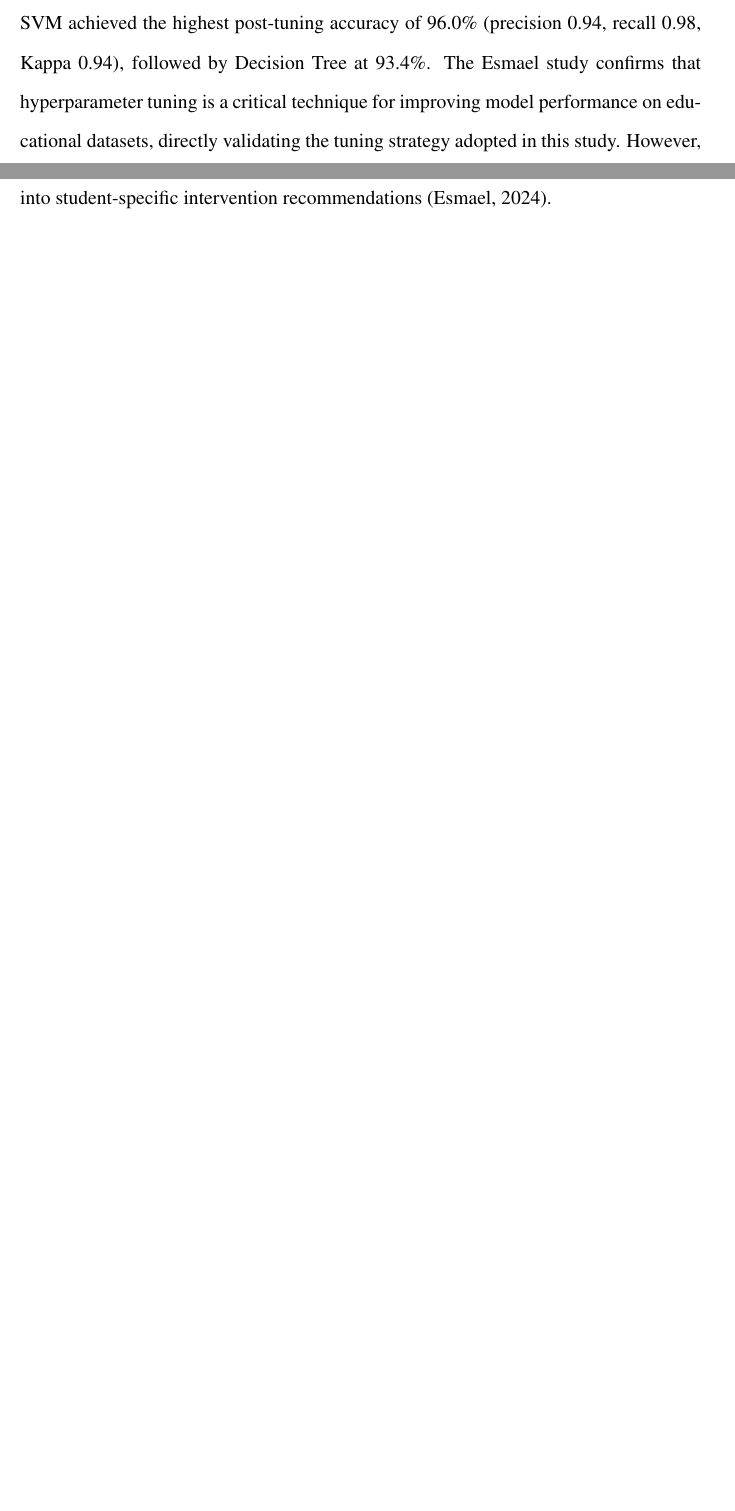
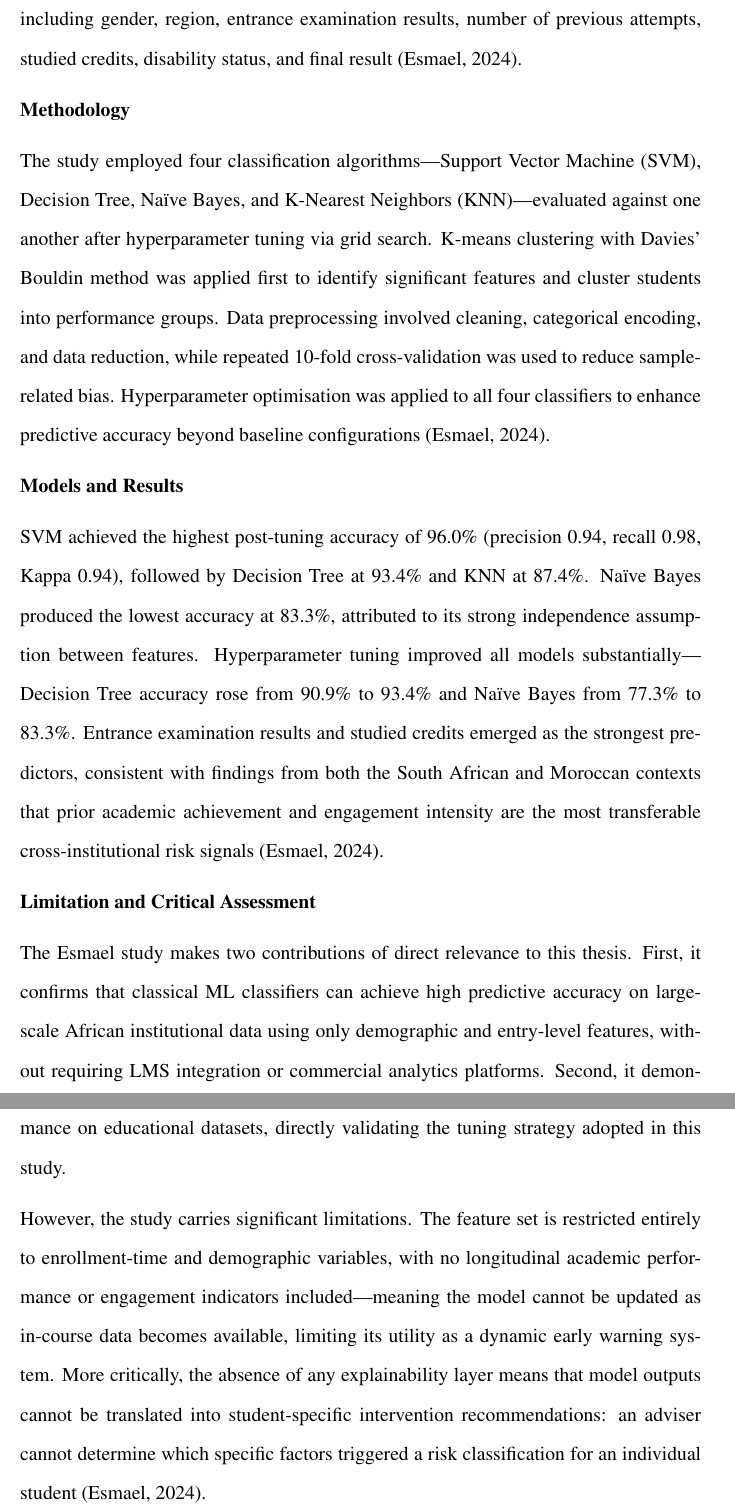
Before and after one commit to kathembo-tsongo/At_Risk_Student_Study_Documentation, a LaTeX thesis (At_Risk.tex): two parts of pages 54 and 55 of 66 before the commit and two parts of pages 55 and 56 of 67 after it, joined at a grey line, cut at the place of the change, the shorter picture padded with empty space. Compiled offline with pdfLaTeX.

Commit message:
revised ethiopian case

```diff
--- a/At_Risk.tex
+++ b/At_Risk.tex
@@ -1458,6 +1458,3 @@ The combined model produced the most instructive outcome: while its accuracy (83
 
 The Hassen study validates incremental cohort-based training as a deployment-realistic evaluation strategy and establishes recall as the theoretically appropriate primary metric in student support contexts \parencite{hassen2020}. However, the dataset of 728 records is small by ML standards, and the absence of any SHAP-based explainability means the model cannot generate student-level explanations sufficient to guide individualised advising conversations.
 
-\subsubsection{Ethiopia: Predictive Analytics at Scale with African Institutional Data}
-
-A more recent study from the East African context was conducted by Esmael (2024) at Wollo University and the Kombolcha Institute of Technology in Ethiopia \parencite{esmael2024}. The dataset comprised 32,582 student records from academic years 2017--2022. SVM achieved the highest post-tuning accuracy of 96.0\% (precision 0.94, recall 0.98, Kappa 0.94), followed by Decision Tree at 93.4\%. The Esmael study confirms that hyperparameter tuning is a critical technique for improving model performance on educational datasets, directly validating the tuning strategy adopted in this study. However, the absence of any explainability layer means that model outputs cannot be translated into student-specific intervention recommendations \parencite{esmael2024}.
@@ -1464,3 +1476,56 @@ A more recent study from the East African context was conducted by Esmael (2024)
+information portal, with features including gender, region, entrance
+examination results, number of previous attempts, studied credits,
+disability status, and final result \parencite{esmael2024}.
+
+\textbf{Methodology}
+
+The study employed four classification algorithms---Support Vector
+Machine (SVM), Decision Tree, Naïve Bayes, and K-Nearest Neighbors
+(KNN)---evaluated against one another after hyperparameter tuning via
+grid search. K-means clustering with Davies' Bouldin method was applied
+first to identify significant features and cluster students into
+performance groups. Data preprocessing involved cleaning, categorical
+encoding, and data reduction, while repeated 10-fold cross-validation
+was used to reduce sample-related bias. Hyperparameter optimisation
+was applied to all four classifiers to enhance predictive accuracy
+beyond baseline configurations \parencite{esmael2024}.
+
+ \textbf{Models and Results}
+
+SVM achieved the highest post-tuning accuracy of 96.0\% (precision
+0.94, recall 0.98, Kappa 0.94), followed by Decision Tree at 93.4\%
+and KNN at 87.4\%. Naïve Bayes produced the lowest accuracy at 83.3\%,
+attributed to its strong independence assumption between features.
+Hyperparameter tuning improved all models substantially---Decision Tree
+accuracy rose from 90.9\% to 93.4\% and Naïve Bayes from 77.3\% to
+83.3\%. Entrance examination results and studied credits emerged as the
+strongest predictors, consistent with findings from both the South
+African and Moroccan contexts that prior academic achievement and
+engagement intensity are the most transferable cross-institutional risk
+signals \parencite{esmael2024}.
+
+\textbf{Limitation and Critical Assessment}
+
+The Esmael study makes two contributions of direct relevance to this
+thesis. First, it confirms that classical ML classifiers can achieve
+high predictive accuracy on large-scale African institutional data
+using only demographic and entry-level features, without requiring
+LMS integration or commercial analytics platforms. Second, it
+demonstrates that hyperparameter tuning is a critical technique for
+improving model performance on educational datasets, directly
+validating the tuning strategy adopted in this study.
+
+However, the study carries significant limitations. The feature set
+is restricted entirely to enrollment-time and demographic variables,
+with no longitudinal academic performance or engagement indicators
+included---meaning the model cannot be updated as in-course data
+becomes available, limiting its utility as a dynamic early warning
+system. More critically, the absence of any explainability layer
+means that model outputs cannot be translated into student-specific
+intervention recommendations: an adviser cannot determine which
+specific factors triggered a risk classification for an individual
+student \parencite{esmael2024}.
+
 
 \subsubsection{Kenya: Business Intelligence and Decision Tree Classification for Student Retention Prediction --- case of Machakos University College}
 
```
Also changed, not shown: At_Risk.pdf, At_Risk.tex (15 more changed lines), 9 other files.
